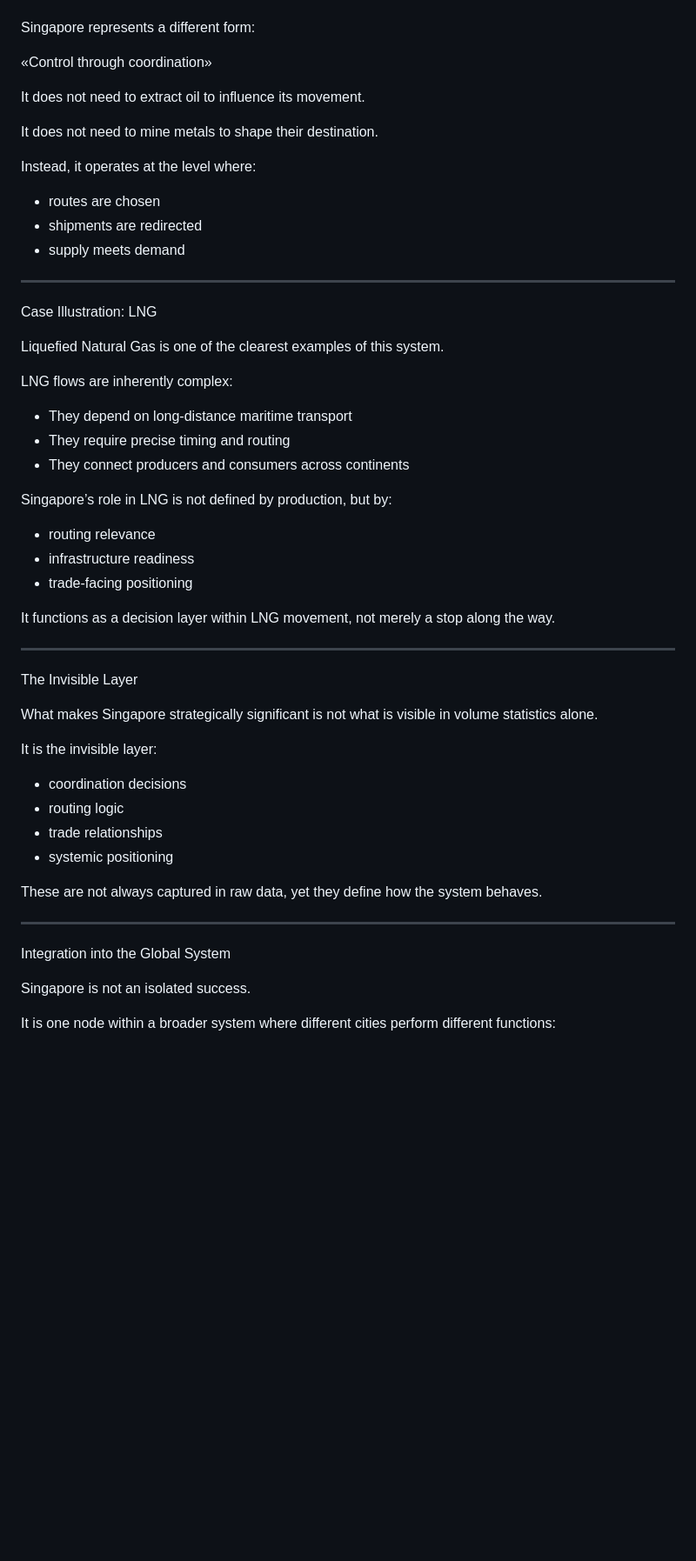
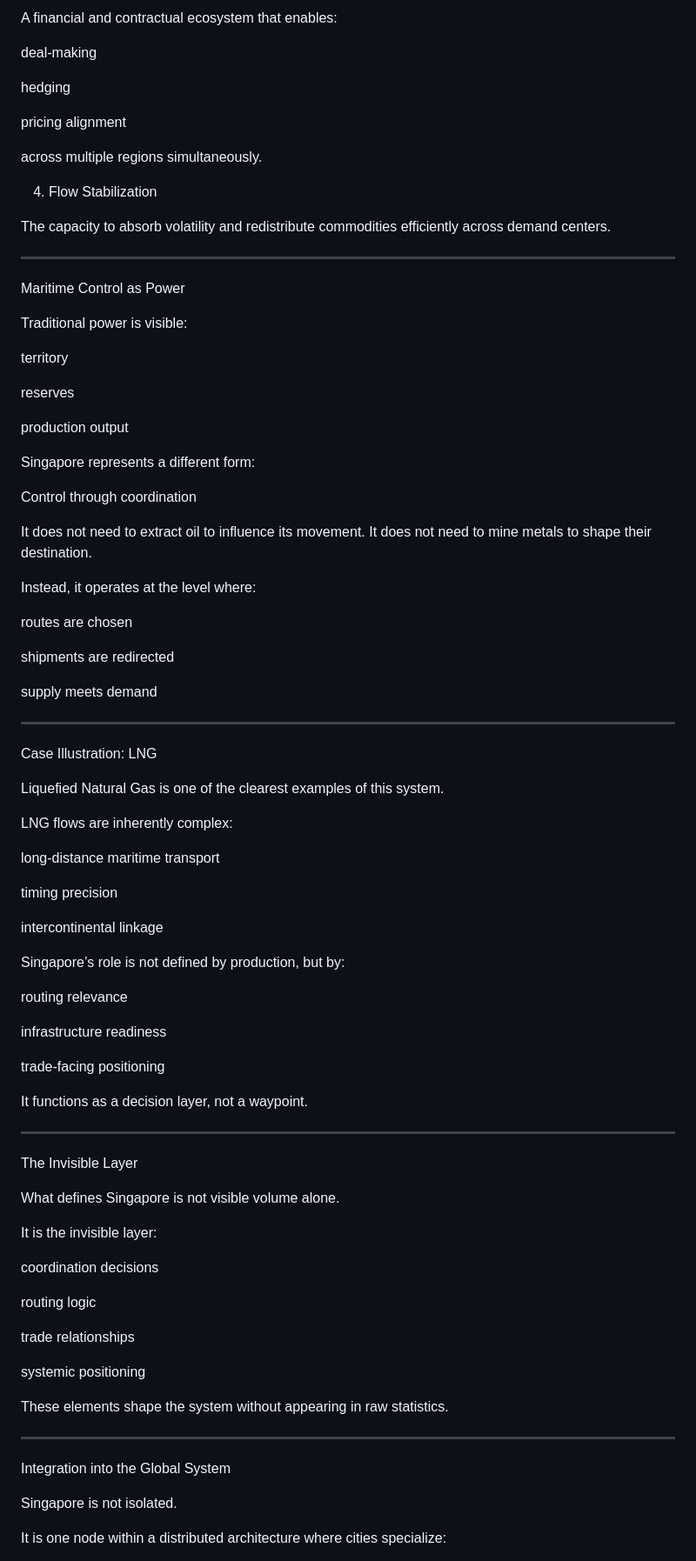
Before and after one commit to Sohadot/SingaporeCommodities, a Markdown page: README.md, the part around one of its changes. Shown at 87% size. GitHub-like rendering; blank space fills up the shorter version.

```diff
--- a/README.md
+++ b/README.md
@@ -95,17 +188,48 @@ Traditional power is visible:
+A financial and contractual ecosystem that enables:
+
+deal-making
+
+hedging
+
+pricing alignment
+
+
+across multiple regions simultaneously.
+
+4. Flow Stabilization
+
+The capacity to absorb volatility and redistribute commodities efficiently across demand centers.
+
+
+---
+
+Maritime Control as Power
+
+Traditional power is visible:
+
+territory
+
+reserves
+
+production output
+
 
 Singapore represents a different form:
 
-«Control through coordination»
+Control through coordination
 
 It does not need to extract oil to influence its movement.
-
 It does not need to mine metals to shape their destination.
 
 Instead, it operates at the level where:
 
-- routes are chosen
-- shipments are redirected
-- supply meets demand
+routes are chosen
+
+shipments are redirected
+
+supply meets demand
+
+
 
 ---
 
@@ -115,38 +239,50 @@ Liquefied Natural Gas is one of the clearest examples of this system.
 
 LNG flows are inherently complex:
 
-- They depend on long-distance maritime transport
-- They require precise timing and routing
-- They connect producers and consumers across continents
+long-distance maritime transport
 
-Singapore’s role in LNG is not defined by production, but by:
+timing precision
 
-- routing relevance
-- infrastructure readiness
-- trade-facing positioning
+intercontinental linkage
 
-It functions as a decision layer within LNG movement, not merely a stop along the way.
+
+Singapore’s role is not defined by production, but by:
+
+routing relevance
+
+infrastructure readiness
+
+trade-facing positioning
+
+
+It functions as a decision layer, not a waypoint.
+
 
 ---
 
 The Invisible Layer
 
-What makes Singapore strategically significant is not what is visible in volume statistics alone.
+What defines Singapore is not visible volume alone.
 
 It is the invisible layer:
 
-- coordination decisions
-- routing logic
-- trade relationships
-- systemic positioning
+coordination decisions
 
-These are not always captured in raw data, yet they define how the system behaves.
+routing logic
+
+trade relationships
+
+systemic positioning
+
+
+These elements shape the system without appearing in raw statistics.
+
 
 ---
 
 Integration into the Global System
 
-Singapore is not an isolated success.
+Singapore is not isolated.
 
-It is one node within a broader system where different cities perform different functions:
+It is one node within a distributed architecture where cities specialize:
 
```
Also changed, not shown: other parts of README.md (+192 -10 lines).
